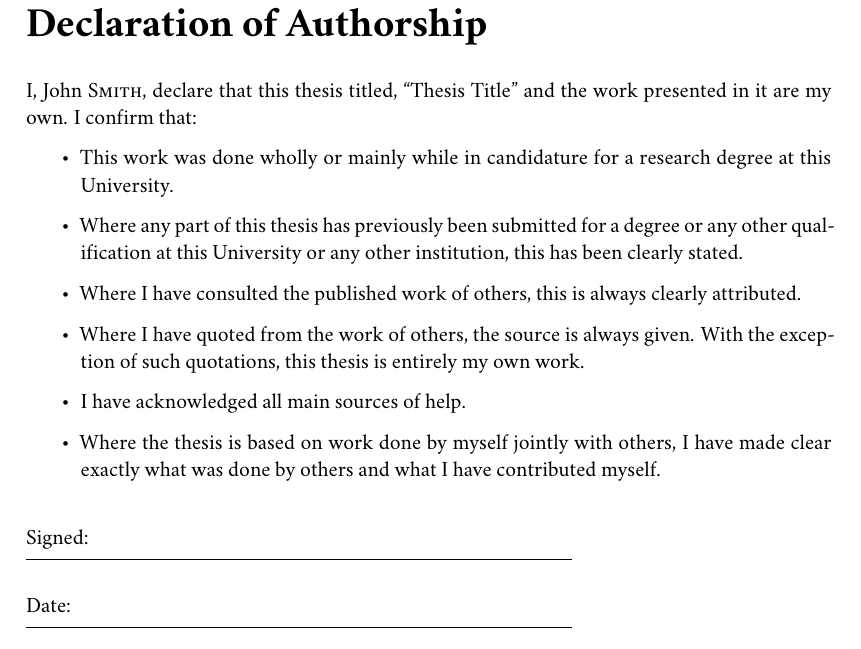
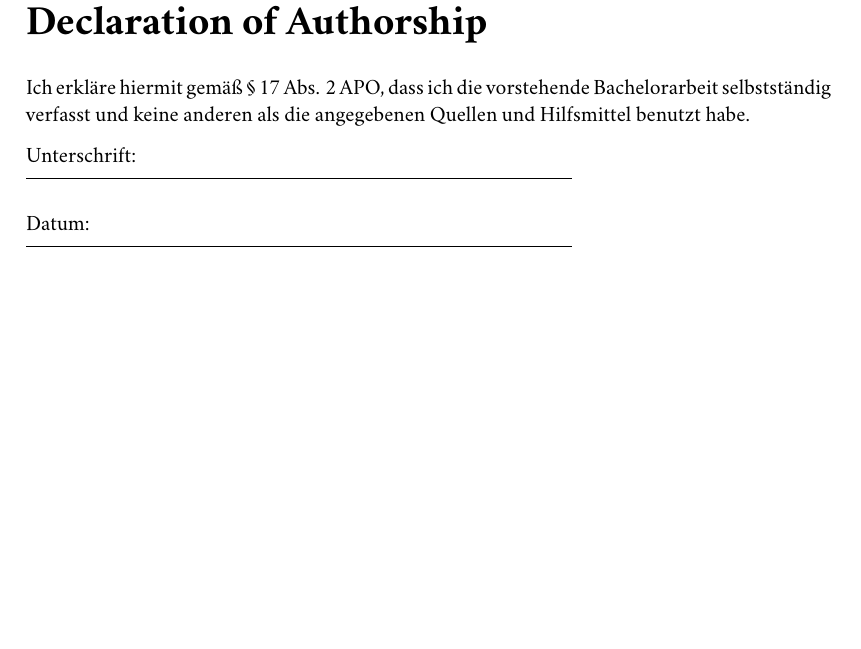
Before and after one commit to UBA-PSI/psi-thesis-guide, a LaTeX thesis (degree-thesis/en/main.tex): part of page 23 of 25, cut so that both start at the same text, the shorter picture padded with empty space. Compiled offline with XeLaTeX.

Commit message:
Added text for declaration of authorship - still needs improvement

```diff
--- a/degree-thesis/en/main.tex
+++ b/degree-thesis/en/main.tex
@@ -38,6 +38,8 @@ headsepline, % Uncomment to get a line under the header
 %consistentlayout, % Uncomment to change the layout of the declaration, abstract and acknowledgements pages to match the default layout
 ]{MastersDoctoralThesis} % The class file specifying the document structure
 
+
+\newcommand{\abschluss}{Bachelor}
 
 \usepackage[T1]{fontenc} % Output font encoding for international characters
 
@@ -269,21 +271,13 @@ The acknowledgments and the people to thank go here, don't forget to include you
 }
 \begin{declaration}
 \addchaptertocentry{\authorshipname} % Add the declaration to the table of contents
-\noindent I, \authorname, declare that this thesis titled, \enquote{\ttitle} and the work presented in it are my own. I confirm that:
+Ich erkläre hiermit gemäß § 17 Abs. 2 APO, dass ich die vorstehende {\abschluss}arbeit selbstständig verfasst und keine anderen als die angegebenen Quellen und Hilfsmittel benutzt habe.
 
-\begin{itemize}
-\item This work was done wholly or mainly while in candidature for a research degree at this University.
-\item Where any part of this thesis has previously been submitted for a degree or any other qualification at this University or any other institution, this has been clearly stated.
-\item Where I have consulted the published work of others, this is always clearly attributed.
-\item Where I have quoted from the work of others, the source is always given. With the exception of such quotations, this thesis is entirely my own work.
-\item I have acknowledged all main sources of help.
-\item Where the thesis is based on work done by myself jointly with others, I have made clear exactly what was done by others and what I have contributed myself.\\
-\end{itemize}
 
-\noindent Signed:\\
+\noindent Unterschrift:\\
 \rule[0.5em]{25em}{0.5pt} % This prints a line for the signature
 
-\noindent Date:\\
+\noindent Datum:\\
 \rule[0.5em]{25em}{0.5pt} % This prints a line to write the date
 \end{declaration}
 
```
